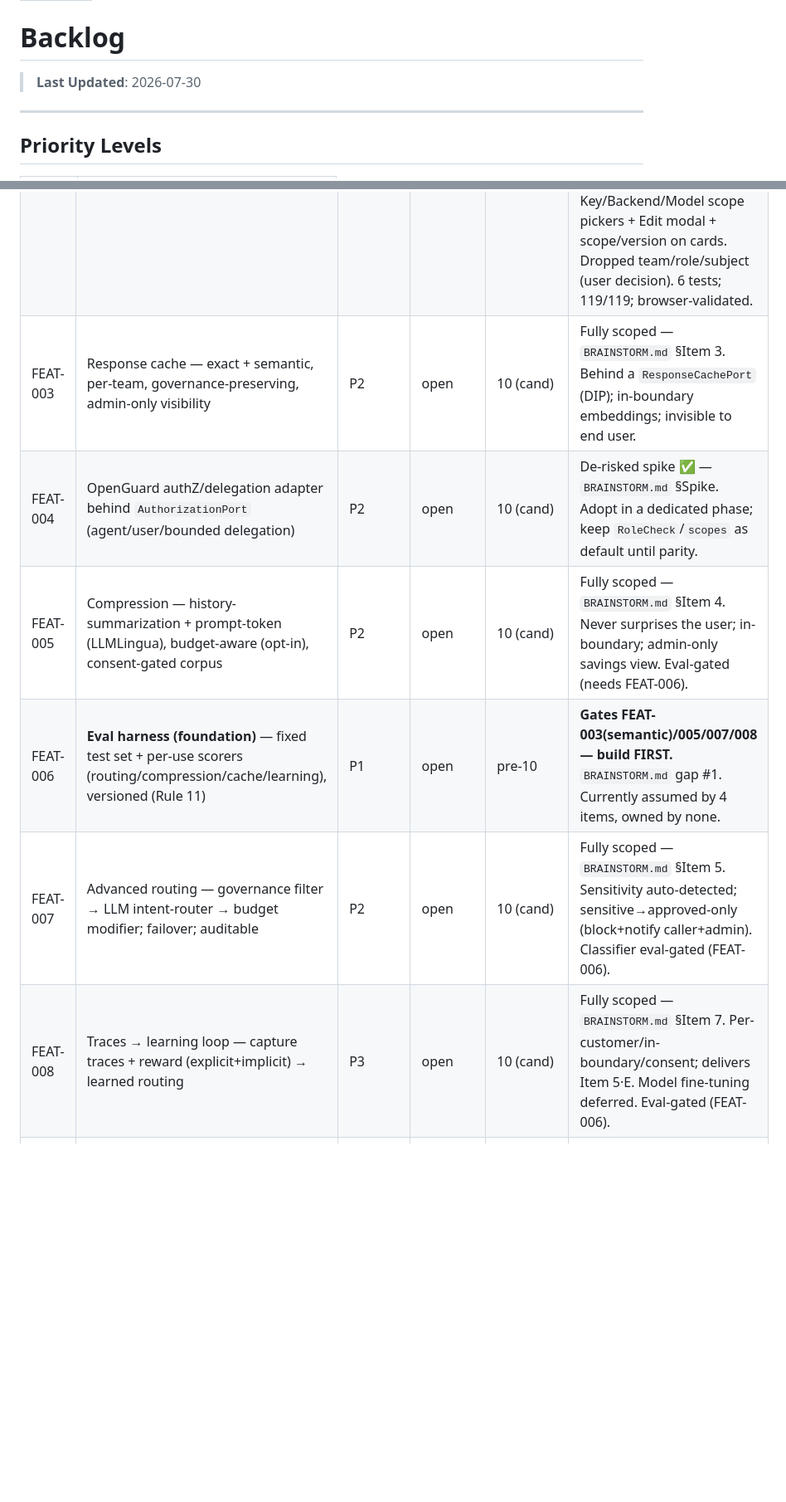
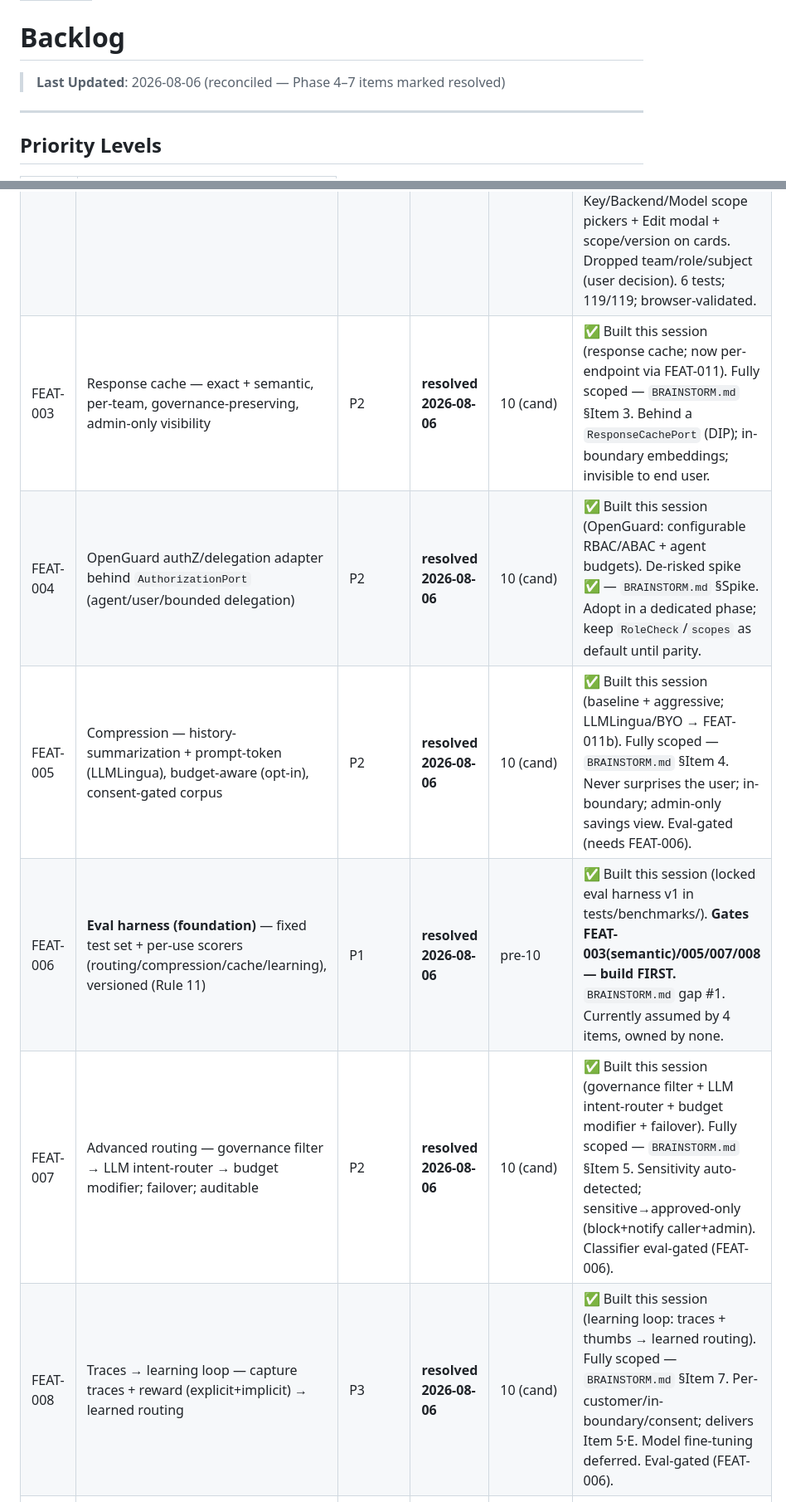
Before and after one commit to LiminaLabsAI/precepta, a Markdown page: specs/backlog/backlog.md, 2 parts joined by grey strips. Shown at 83% size. GitHub-like rendering; blank space fills up the shorter version.

Commit message:
docs(backlog): reconcile — mark Phase 4-7 items resolved; date
Co-Authored-By: Claude Opus 4.8 <noreply@anthropic.com>

```diff
--- a/specs/backlog/backlog.md
+++ b/specs/backlog/backlog.md
@@ -4,7 +4,7 @@ type: Backlog
 
 # Backlog
 
-> **Last Updated**: 2026-07-30
+> **Last Updated**: 2026-08-06 (reconciled — Phase 4–7 items marked resolved)
 
 ---
 
@@ -33,12 +33,12 @@ type: Backlog
 |----|-------|----------|--------|-------|--------|
 | FEAT-001 | Key expiration + cost/token budgets + per-key scope (backend/model) | P1 | resolved | 10 | **DONE + verified 2026-08-01.** Expiry (90d/never/401), per-key **cost + token** caps (daily/monthly, timezone, warn-80/block-100 → 429 + **bell notification**), backend/model scope (block), **edit**, **suspend/reactivate**, `GET /v1/usage`. Dropped subject-type + team (user decision). 14 tests; browser-validated. |
 | FEAT-002 | Policy scope (Key / Backend / Model) + editable policies (version bump) | P1 | resolved | 10 | **DONE + verified 2026-08-01.** `scope_json` + `scope_matches` (empty=all, AND across dims, unknown=no-match); enforced in gateway pre-inference; PUT /v1/policies/{id} edit with version bump. Console: Key/Backend/Model scope pickers + Edit modal + scope/version on cards. Dropped team/role/subject (user decision). 6 tests; 119/119; browser-validated. |
-| FEAT-003 | Response cache — exact + semantic, per-team, governance-preserving, admin-only visibility | P2 | open | 10 (cand) | Fully scoped — `BRAINSTORM.md` §Item 3. Behind a `ResponseCachePort` (DIP); in-boundary embeddings; invisible to end user. |
-| FEAT-004 | OpenGuard authZ/delegation adapter behind `AuthorizationPort` (agent/user/bounded delegation) | P2 | open | 10 (cand) | De-risked spike ✅ — `BRAINSTORM.md` §Spike. Adopt in a dedicated phase; keep `RoleCheck`/`scopes` as default until parity. |
-| FEAT-005 | Compression — history-summarization + prompt-token (LLMLingua), budget-aware (opt-in), consent-gated corpus | P2 | open | 10 (cand) | Fully scoped — `BRAINSTORM.md` §Item 4. Never surprises the user; in-boundary; admin-only savings view. Eval-gated (needs FEAT-006). |
-| FEAT-006 | **Eval harness (foundation)** — fixed test set + per-use scorers (routing/compression/cache/learning), versioned (Rule 11) | P1 | open | pre-10 | **Gates FEAT-003(semantic)/005/007/008 — build FIRST.** `BRAINSTORM.md` gap #1. Currently assumed by 4 items, owned by none. |
-| FEAT-007 | Advanced routing — governance filter → LLM intent-router → budget modifier; failover; auditable | P2 | open | 10 (cand) | Fully scoped — `BRAINSTORM.md` §Item 5. Sensitivity auto-detected; sensitive→approved-only (block+notify caller+admin). Classifier eval-gated (FEAT-006). |
-| FEAT-008 | Traces → learning loop — capture traces + reward (explicit+implicit) → learned routing | P3 | open | 10 (cand) | Fully scoped — `BRAINSTORM.md` §Item 7. Per-customer/in-boundary/consent; delivers Item 5·E. Model fine-tuning deferred. Eval-gated (FEAT-006). |
+| FEAT-003 | Response cache — exact + semantic, per-team, governance-preserving, admin-only visibility | P2 | **resolved 2026-08-06** | 10 (cand) | ✅ Built this session (response cache; now per-endpoint via FEAT-011). Fully scoped — `BRAINSTORM.md` §Item 3. Behind a `ResponseCachePort` (DIP); in-boundary embeddings; invisible to end user. |
+| FEAT-004 | OpenGuard authZ/delegation adapter behind `AuthorizationPort` (agent/user/bounded delegation) | P2 | **resolved 2026-08-06** | 10 (cand) | ✅ Built this session (OpenGuard: configurable RBAC/ABAC + agent budgets). De-risked spike ✅ — `BRAINSTORM.md` §Spike. Adopt in a dedicated phase; keep `RoleCheck`/`scopes` as default until parity. |
+| FEAT-005 | Compression — history-summarization + prompt-token (LLMLingua), budget-aware (opt-in), consent-gated corpus | P2 | **resolved 2026-08-06** | 10 (cand) | ✅ Built this session (baseline + aggressive; LLMLingua/BYO → FEAT-011b). Fully scoped — `BRAINSTORM.md` §Item 4. Never surprises the user; in-boundary; admin-only savings view. Eval-gated (needs FEAT-006). |
+| FEAT-006 | **Eval harness (foundation)** — fixed test set + per-use scorers (routing/compression/cache/learning), versioned (Rule 11) | P1 | **resolved 2026-08-06** | pre-10 | ✅ Built this session (locked eval harness v1 in tests/benchmarks/). **Gates FEAT-003(semantic)/005/007/008 — build FIRST.** `BRAINSTORM.md` gap #1. Currently assumed by 4 items, owned by none. |
+| FEAT-007 | Advanced routing — governance filter → LLM intent-router → budget modifier; failover; auditable | P2 | **resolved 2026-08-06** | 10 (cand) | ✅ Built this session (governance filter + LLM intent-router + budget modifier + failover). Fully scoped — `BRAINSTORM.md` §Item 5. Sensitivity auto-detected; sensitive→approved-only (block+notify caller+admin). Classifier eval-gated (FEAT-006). |
+| FEAT-008 | Traces → learning loop — capture traces + reward (explicit+implicit) → learned routing | P3 | **resolved 2026-08-06** | 10 (cand) | ✅ Built this session (learning loop: traces + thumbs → learned routing). Fully scoped — `BRAINSTORM.md` §Item 7. Per-customer/in-boundary/consent; delivers Item 5·E. Model fine-tuning deferred. Eval-gated (FEAT-006). |
 | FEAT-009 | Self-hosting / deploy — container + compose bundle, then Helm/Postgres/Vault/air-gap | P1 | open | 10 (cand) | **Not yet brainstormed** — `BRAINSTORM.md` Item 6 paused. Blocks actual customer self-hosting. |
 | FEAT-010 | **Traces & agent-execution visibility (user + investor facing)** — a clear, visual timeline of what happened to a request / agent run: every step, the decision, WHY, and when. | **P1** | open | (demo feedback) | Demo feedback #9/#10 — the hero feature; investors zeroed in on it. Data mostly EXISTS (audit chain + `route_traces` + agent attribution TD-005); the work is presentation: per-request "journey" view + agent-run timeline grouped by workflow/run/agent id. Distinct from FEAT-008 (traces→learning, internal). **Needs a dedicated brainstorm** — see `specs/planning/demo-feedback-roadmap.md`. |
 | FEAT-011 | **Cache & compression v2** — two tabs on one page; **per-endpoint** (not global) config; pluggable strategy registry (multiple cache algos / compression methods) + **bring-your-own** | P2 | **v1 done 2026-08-06** | (demo feedback) | Demo feedback #2/#3/#4. **v1 DONE:** `app/features.py` (per-endpoint `endpoint_features` config, key = endpoint or `auto`), cache/compression refactored per-endpoint + enforced in the pipeline (config key = served endpoint), `GET/PUT /v1/features`, per-endpoint stats. Console: two-tab page (Cache | Compression), per-endpoint rows + Auto (router) row, real strategy dropdowns (exact/semantic, baseline/aggressive) + honest disabled "Bring your own — coming". Browser + live validated. **v2 (backlog): the real pluggable/BYO engine (custom algorithms).** |
```
Also changed, not shown: other parts of specs/backlog/backlog.md (+6 -6 lines).
